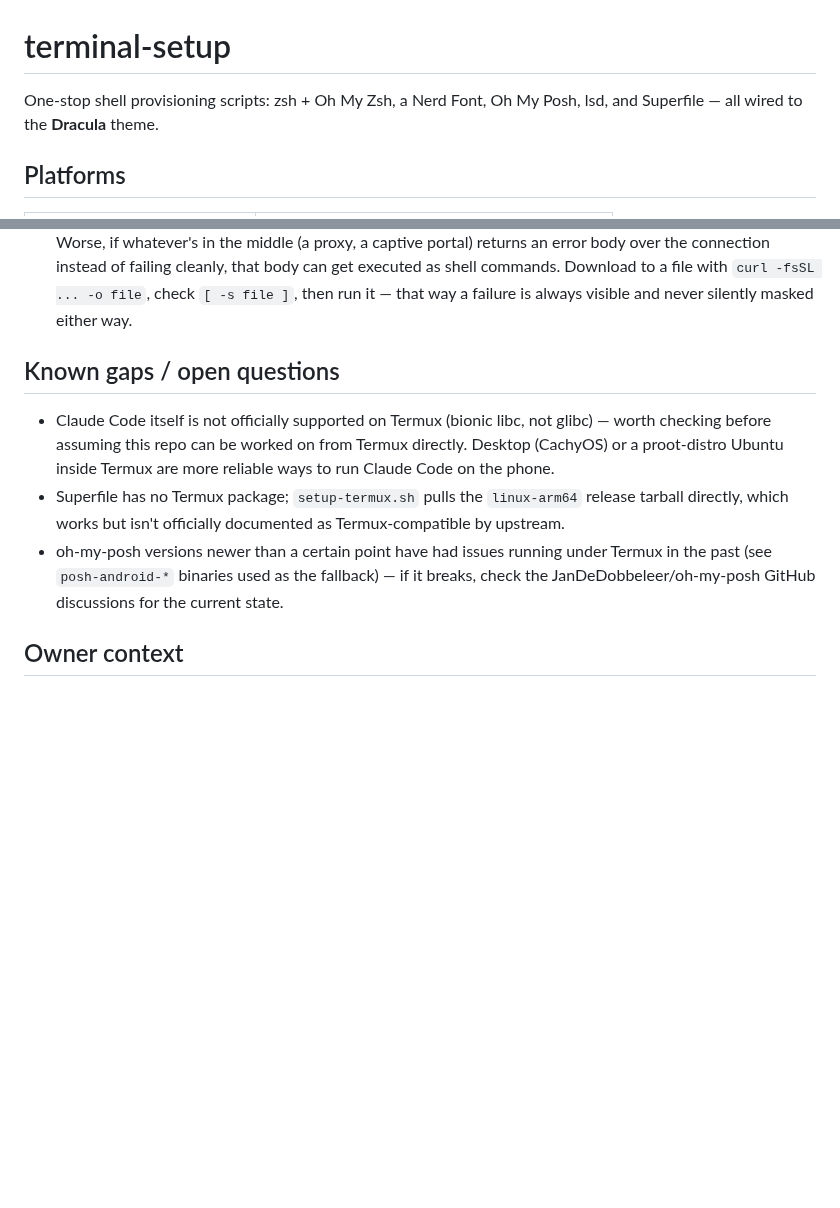
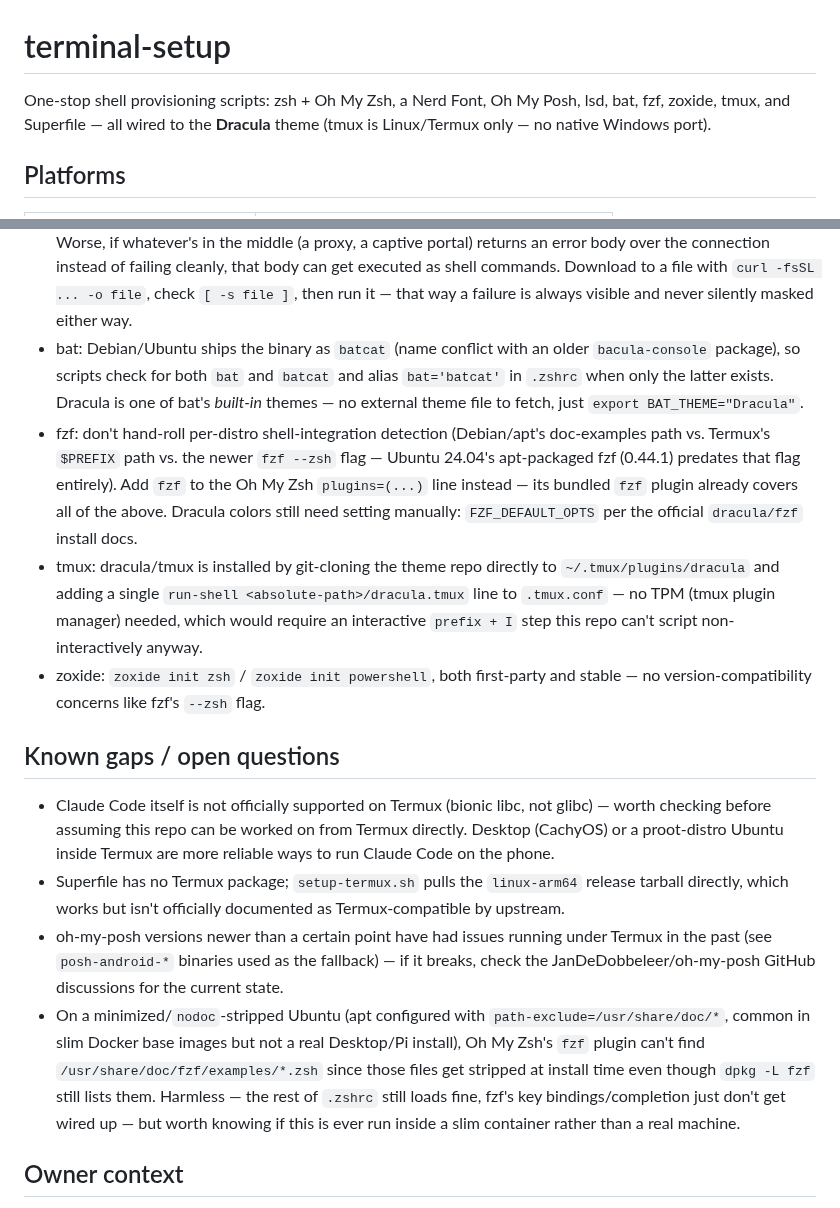
Before and after one commit to defsix/terminal_toolbox, a Markdown page: CLAUDE.md, 2 parts joined by grey strips. Drawn GitHub-style; blank space fills up the shorter version.

```diff
--- a/CLAUDE.md
+++ b/CLAUDE.md
@@ -1,7 +1,8 @@
 # terminal-setup
 
 One-stop shell provisioning scripts: zsh + Oh My Zsh, a Nerd Font, Oh My Posh,
-lsd, and Superfile — all wired to the **Dracula** theme.
+lsd, bat, fzf, zoxide, tmux, and Superfile — all wired to the **Dracula**
+theme (tmux is Linux/Termux only — no native Windows port).
 
 ## Platforms
 
@@ -68,6 +69,25 @@ anyone who wants real zsh on Windows.
   shell commands. Download to a file with `curl -fsSL ... -o file`, check
   `[ -s file ]`, then run it — that way a failure is always visible and
   never silently masked either way.
+- bat: Debian/Ubuntu ships the binary as `batcat` (name conflict with an
+  older `bacula-console` package), so scripts check for both `bat` and
+  `batcat` and alias `bat='batcat'` in `.zshrc` when only the latter exists.
+  Dracula is one of bat's *built-in* themes — no external theme file to
+  fetch, just `export BAT_THEME="Dracula"`.
+- fzf: don't hand-roll per-distro shell-integration detection (Debian/apt's
+  doc-examples path vs. Termux's `$PREFIX` path vs. the newer `fzf --zsh`
+  flag — Ubuntu 24.04's apt-packaged fzf (0.44.1) predates that flag
+  entirely). Add `fzf` to the Oh My Zsh `plugins=(...)` line instead —
+  its bundled `fzf` plugin already covers all of the above. Dracula colors
+  still need setting manually: `FZF_DEFAULT_OPTS` per the official
+  `dracula/fzf` install docs.
+- tmux: dracula/tmux is installed by git-cloning the theme repo directly to
+  `~/.tmux/plugins/dracula` and adding a single `run-shell
+  <absolute-path>/dracula.tmux` line to `.tmux.conf` — no TPM (tmux plugin
+  manager) needed, which would require an interactive `prefix + I` step
+  this repo can't script non-interactively anyway.
+- zoxide: `zoxide init zsh` / `zoxide init powershell`, both first-party
+  and stable — no version-compatibility concerns like fzf's `--zsh` flag.
 
 ## Known gaps / open questions
 
@@ -82,6 +102,14 @@ anyone who wants real zsh on Windows.
   under Termux in the past (see `posh-android-*` binaries used as the
   fallback) — if it breaks, check the JanDeDobbeleer/oh-my-posh GitHub
   discussions for the current state.
+- On a minimized/`nodoc`-stripped Ubuntu (apt configured with
+  `path-exclude=/usr/share/doc/*`, common in slim Docker base images but
+  not a real Desktop/Pi install), Oh My Zsh's `fzf` plugin can't find
+  `/usr/share/doc/fzf/examples/*.zsh` since those files get stripped at
+  install time even though `dpkg -L fzf` still lists them. Harmless — the
+  rest of `.zshrc` still loads fine, fzf's key bindings/completion just
+  don't get wired up — but worth knowing if this is ever run inside a slim
+  container rather than a real machine.
 
 ## Owner context
 
```
Also changed, not shown: README.md (+43 -3 lines), docs/screenshots/tmux-dracula.png (added), 3 other files.
